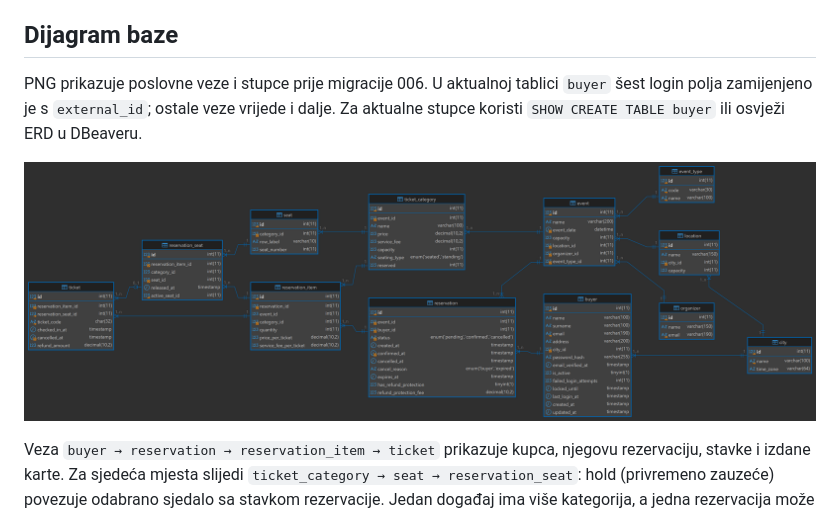
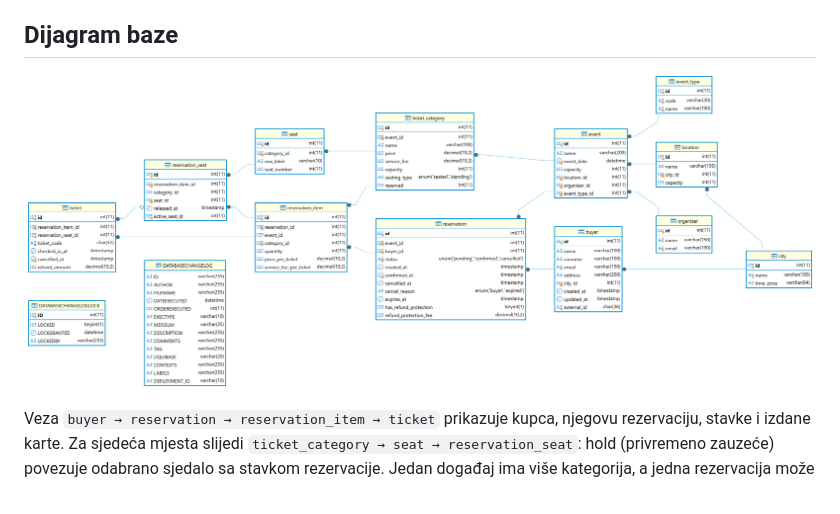
Before and after one commit to pkrvavacATMC/EventHub, a Markdown page: README.md, the part around the change. Drawn GitHub-style; pictures changed too: eventhub-diagram.png.

```diff
--- a/README.md
+++ b/README.md
@@ -5,8 +5,6 @@ Poslovna logika nalazi se u procedurama, triggerima i ograničenjima baze, a Liq
 Repozitorij sadrži testne podatke, izvještaje i ponovljive provjere; web aplikacija i platni sustav nisu implementirani.
 
 ## Dijagram baze
-
-PNG prikazuje poslovne veze i stupce prije migracije 006. U aktualnoj tablici `buyer` šest login polja zamijenjeno je s `external_id`; ostale veze vrijede i dalje. Za aktualne stupce koristi `SHOW CREATE TABLE buyer` ili osvježi ERD u DBeaveru.
 
 ![EventHub ERD](eventhub-diagram.png)
 
```
Also changed, not shown: docs/02_database_structure.md (+0 -2 lines).
